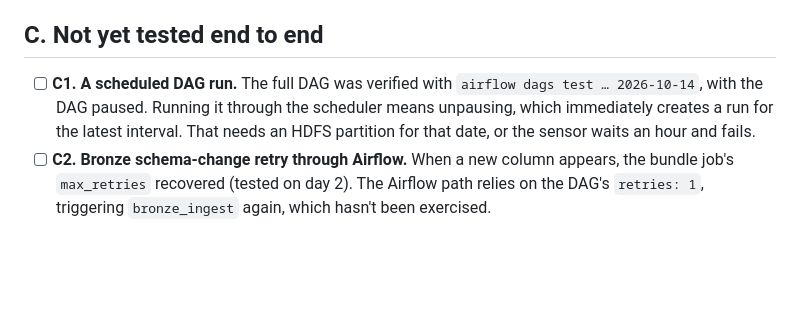
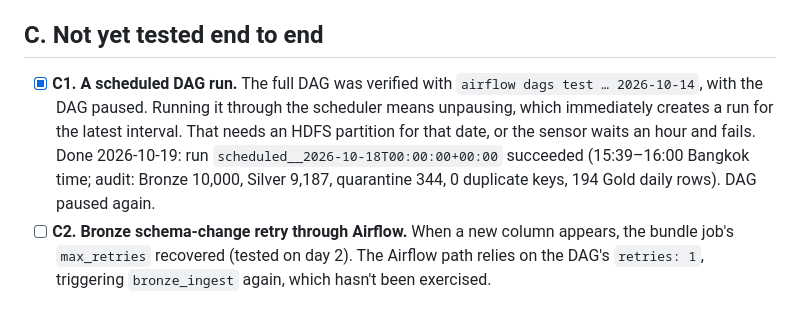
Before and after one commit to praponb/Hadoop-to-Lakehouse, a Markdown page: pending-item.md, the part around the change. Rendered like a GitHub page; blank space fills up the shorter version.

Commit message:
Mark C1 done: scheduled DAG run for 2026-10-18 succeeded
The scheduler ran scheduled__2026-10-18T00:00:00+00:00 after the DAG was
unpaused; all six tasks succeeded and the audit matched (Bronze 10,000,
Silver 9,187, quarantine 344, no duplicate keys, 194 Gold daily rows).
The DAG was paused again afterwards.

Co-Authored-By: Claude Opus 5.5 <noreply@anthropic.com>

```diff
--- a/pending-item.md
+++ b/pending-item.md
@@ -49,9 +49,11 @@ Added to `SPEC.md` as implementation notes 12–16, plus an *As implemented* lin
 
 ## C. Not yet tested end to end
 
-- [ ] **C1. A scheduled DAG run.** The full DAG was verified with `airflow dags test … 2026-10-14`, with the DAG
+- [x] **C1. A scheduled DAG run.** The full DAG was verified with `airflow dags test … 2026-10-14`, with the DAG
       paused. Running it through the scheduler means unpausing, which immediately creates a run for the
       latest interval. That needs an HDFS partition for that date, or the sensor waits an hour and fails.
+      Done 2026-10-19: run `scheduled__2026-10-18T00:00:00+00:00` succeeded (15:39–16:00 Bangkok time;
+      audit: Bronze 10,000, Silver 9,187, quarantine 344, 0 duplicate keys, 194 Gold daily rows). DAG paused again.
 - [ ] **C2. Bronze schema-change retry through Airflow.** When a new column appears, the bundle job's
       `max_retries` recovered (tested on day 2). The Airflow path relies on the DAG's `retries: 1`, triggering
       `bronze_ingest` again, which hasn't been exercised.
```
